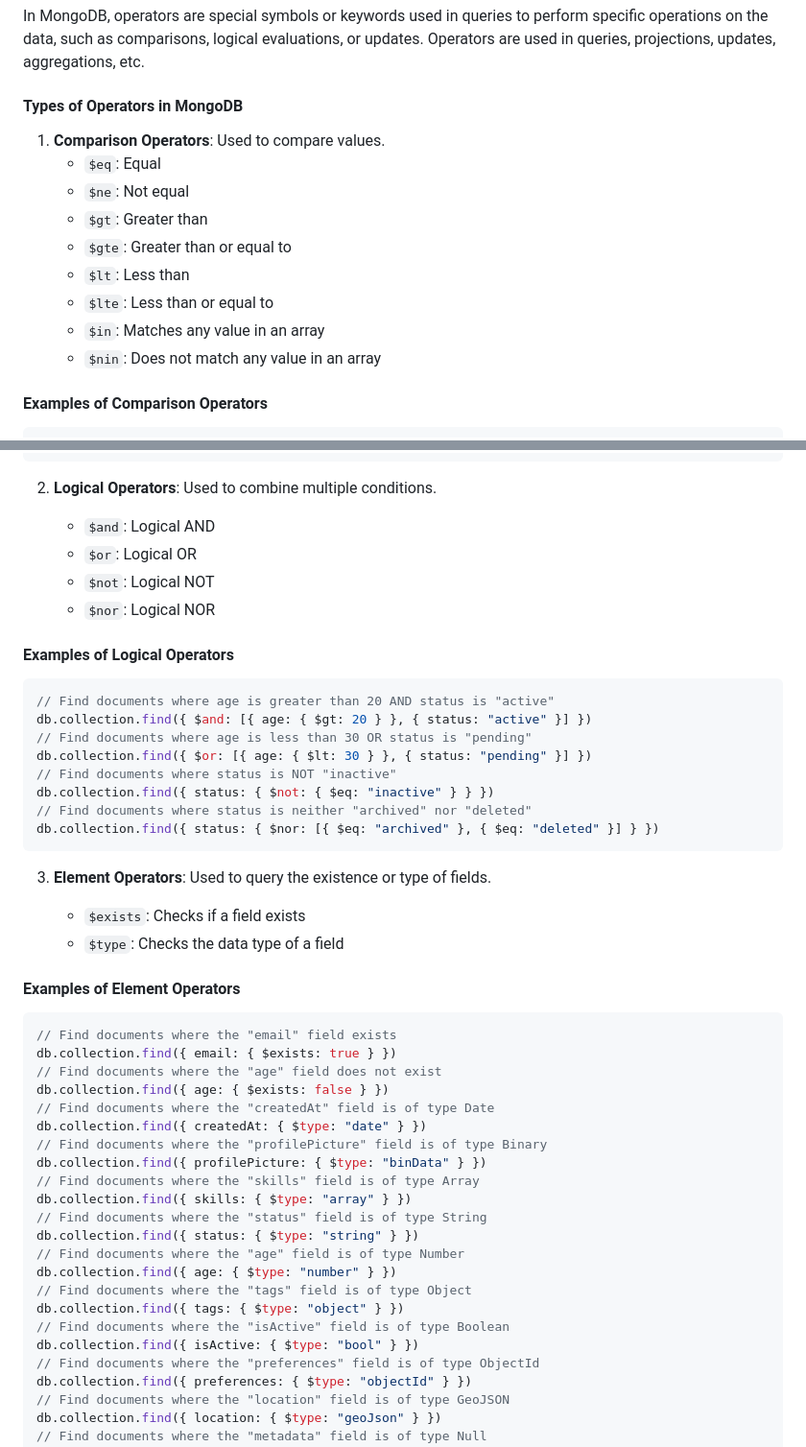
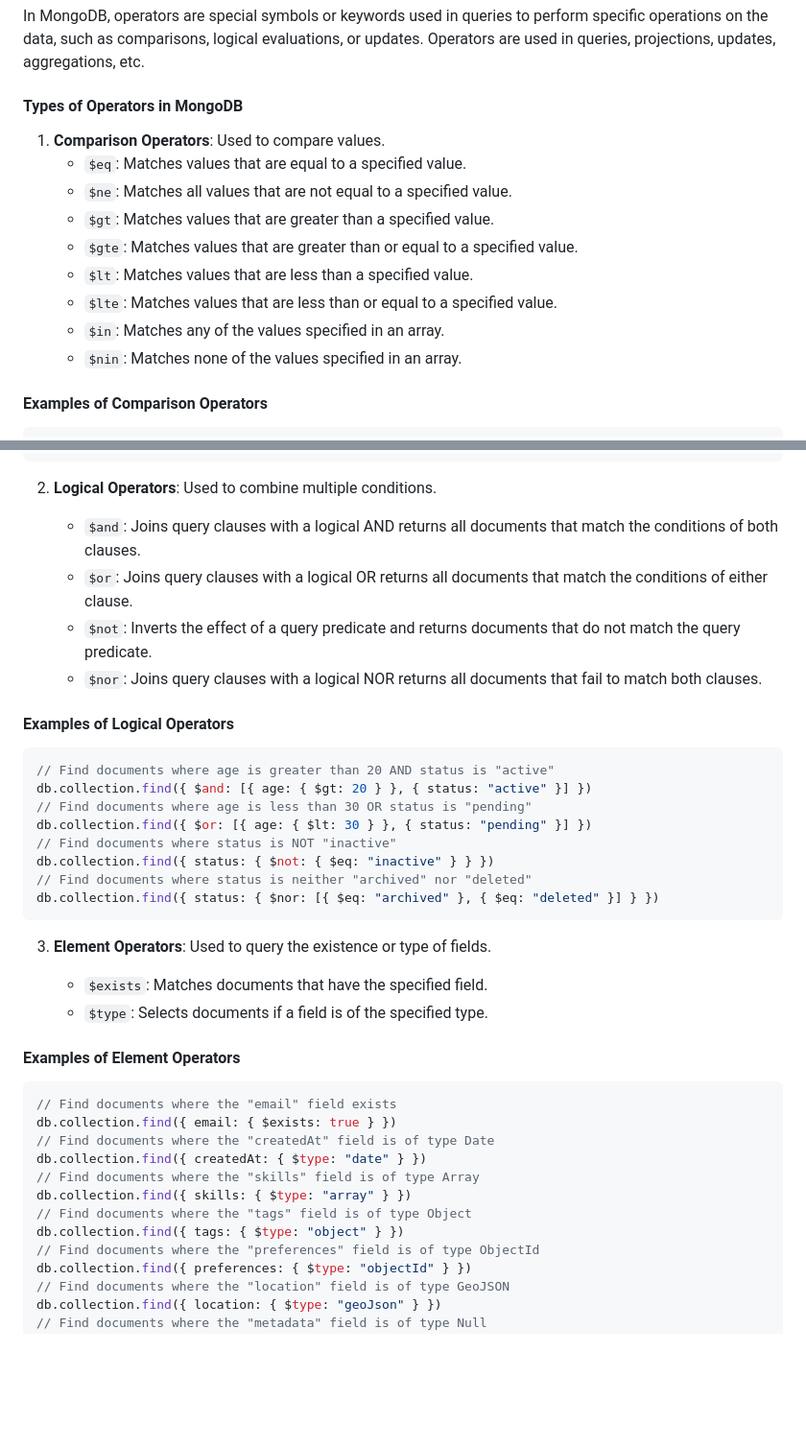
Before and after one commit to shagar619/MongoDB-Mongoose, a Markdown page: README.md, 2 parts joined by grey strips. Shown: that part at 96% size. Rendered like a GitHub page; blank space fills up the shorter version.

````diff
--- a/README.md
+++ b/README.md
@@ -116,15 +116,16 @@ In summary, BSON is a powerful data format that enhances the capabilities of JSO
 In MongoDB, operators are special symbols or keywords used in queries to perform specific operations on the data, such as comparisons, logical evaluations, or updates. Operators are used in queries, projections, updates, aggregations, etc.
 
 #### Types of Operators in MongoDB
+
 1. **Comparison Operators**: Used to compare values.
-   - `$eq`: Equal
-   - `$ne`: Not equal
-   - `$gt`: Greater than
-   - `$gte`: Greater than or equal to
-   - `$lt`: Less than
-   - `$lte`: Less than or equal to
-   - `$in`: Matches any value in an array
-   - `$nin`: Does not match any value in an array
+   - `$eq`: Matches values that are equal to a specified value.
+   - `$ne`: Matches all values that are not equal to a specified value.
+   - `$gt`: Matches values that are greater than a specified value.
+   - `$gte`: Matches values that are greater than or equal to a specified value.
+   - `$lt`: Matches values that are less than a specified value.
+   - `$lte`: Matches values that are less than or equal to a specified value.
+   - `$in`: Matches any of the values specified in an array.
+   - `$nin`: Matches none of the values specified in an array.
 
 #### Examples of Comparison Operators
 
@@ -150,10 +151,10 @@ db.collection.find({ status: { $nin: ["inactive", "archived"] } })
 
 2. **Logical Operators**: Used to combine multiple conditions.
 
-   - `$and`: Logical AND
-   - `$or`: Logical OR
-   - `$not`: Logical NOT
-   - `$nor`: Logical NOR
+   - `$and`: Joins query clauses with a logical AND returns all documents that match the conditions of both clauses.
+   - `$or`: Joins query clauses with a logical OR returns all documents that match the conditions of either clause.
+   - `$not`: Inverts the effect of a query predicate and returns documents that do not match the query predicate.
+   - `$nor`: Joins query clauses with a logical NOR returns all documents that fail to match both clauses.
 
 #### Examples of Logical Operators
 
@@ -170,30 +171,20 @@ db.collection.find({ status: { $nin: ["inactive", "archived"] } })
 
 3. **Element Operators**: Used to query the existence or type of fields.
 
-   - `$exists`: Checks if a field exists
-   - `$type`: Checks the data type of a field
+   - `$exists`: Matches documents that have the specified field.
+   - `$type`: Selects documents if a field is of the specified type.
 
 #### Examples of Element Operators
 
 ```javascript
 // Find documents where the "email" field exists
 db.collection.find({ email: { $exists: true } })
-// Find documents where the "age" field does not exist
-db.collection.find({ age: { $exists: false } })
 // Find documents where the "createdAt" field is of type Date
 db.collection.find({ createdAt: { $type: "date" } })
-// Find documents where the "profilePicture" field is of type Binary
-db.collection.find({ profilePicture: { $type: "binData" } })
 // Find documents where the "skills" field is of type Array
 db.collection.find({ skills: { $type: "array" } })
-// Find documents where the "status" field is of type String
-db.collection.find({ status: { $type: "string" } })
-// Find documents where the "age" field is of type Number
-db.collection.find({ age: { $type: "number" } })
 // Find documents where the "tags" field is of type Object
 db.collection.find({ tags: { $type: "object" } })
-// Find documents where the "isActive" field is of type Boolean
-db.collection.find({ isActive: { $type: "bool" } })
 // Find documents where the "preferences" field is of type ObjectId
 db.collection.find({ preferences: { $type: "objectId" } })
 // Find documents where the "location" field is of type GeoJSON
````
Also changed, not shown: other parts of README.md (+51 -11 lines).
